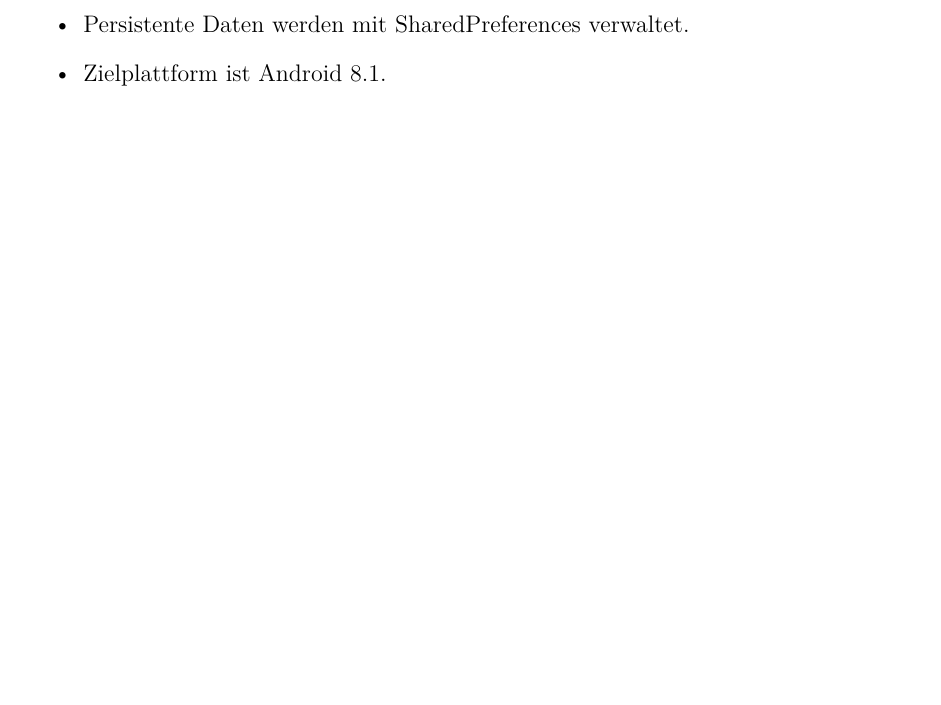
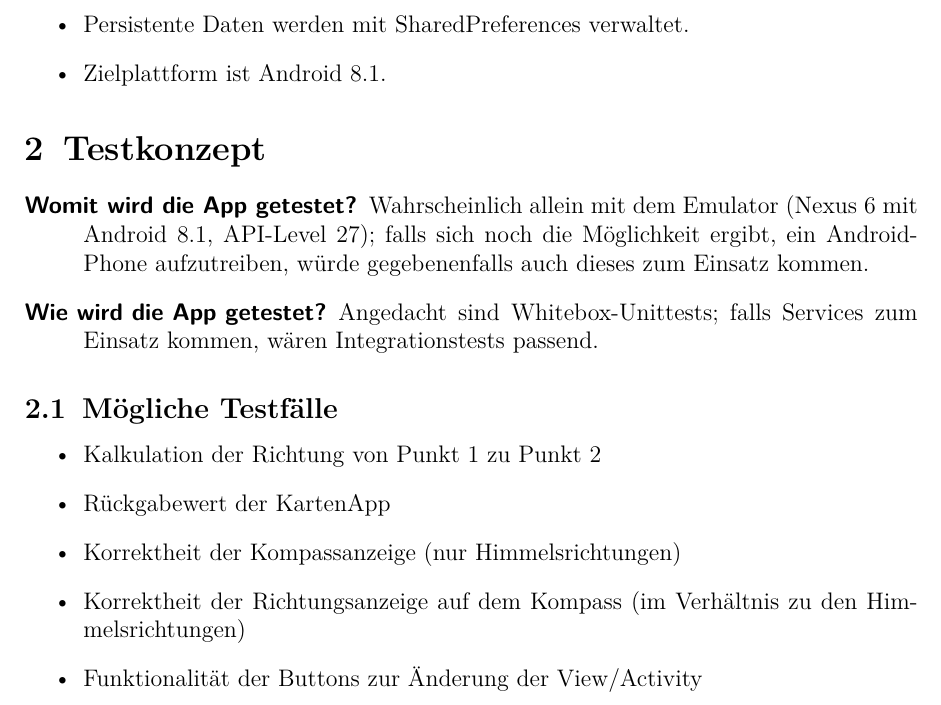
Before and after one commit to thysia-zosa/modul335, a LaTeX document (Planung/techEntwurf/techEntwurf.tex): part of page 2 of 2, cut so that both start at the same text, the shorter picture padded with empty space. Compiled offline with pdfLaTeX.

Commit message:
Testkonzept hinzugefügt
Ein erster Überblick, wie das Testing verlaufen soll.

```diff
--- a/Planung/techEntwurf/techEntwurf.tex
+++ b/Planung/techEntwurf/techEntwurf.tex
@@ -28,8 +28,23 @@
   \item Zielplattform ist Android 8.1.
 \end{itemize}
 
-% \section{Testkonzept}
-%
+\section{Testkonzept}
+
+\begin{description}
+  \item [Womit wird die App getestet?] Wahrscheinlich allein mit dem Emulator (Nexus 6 mit Android 8.1, API-Level 27); falls sich noch die Möglichkeit ergibt, ein Android-Phone aufzutreiben, würde gegebenenfalls auch dieses zum Einsatz kommen.
+  \item [Wie wird die App getestet?] Angedacht sind Whitebox-Unittests; falls Services zum Einsatz kommen, wären Integrationstests passend.
+\end{description}
+
+\subsection{Mögliche Testfälle}
+
+\begin{itemize}
+  \item Kalkulation der Richtung von Punkt 1 zu Punkt 2
+  \item Rückgabewert der KartenApp
+  \item Korrektheit der Kompassanzeige (nur Himmelsrichtungen)
+  \item Korrektheit der Richtungsanzeige auf dem Kompass (im Verhältnis zu den Himmelsrichtungen)
+  \item Funktionalität der Buttons zur Änderung der View/Activity
+\end{itemize}
+
 % \section{Aufbau des Systems}
 %
 % \section{Visualisierung des Gesamtsystems}
```
Also changed, not shown: Planung/techEntwurf/techEntwurf.pdf, 3 other files.
